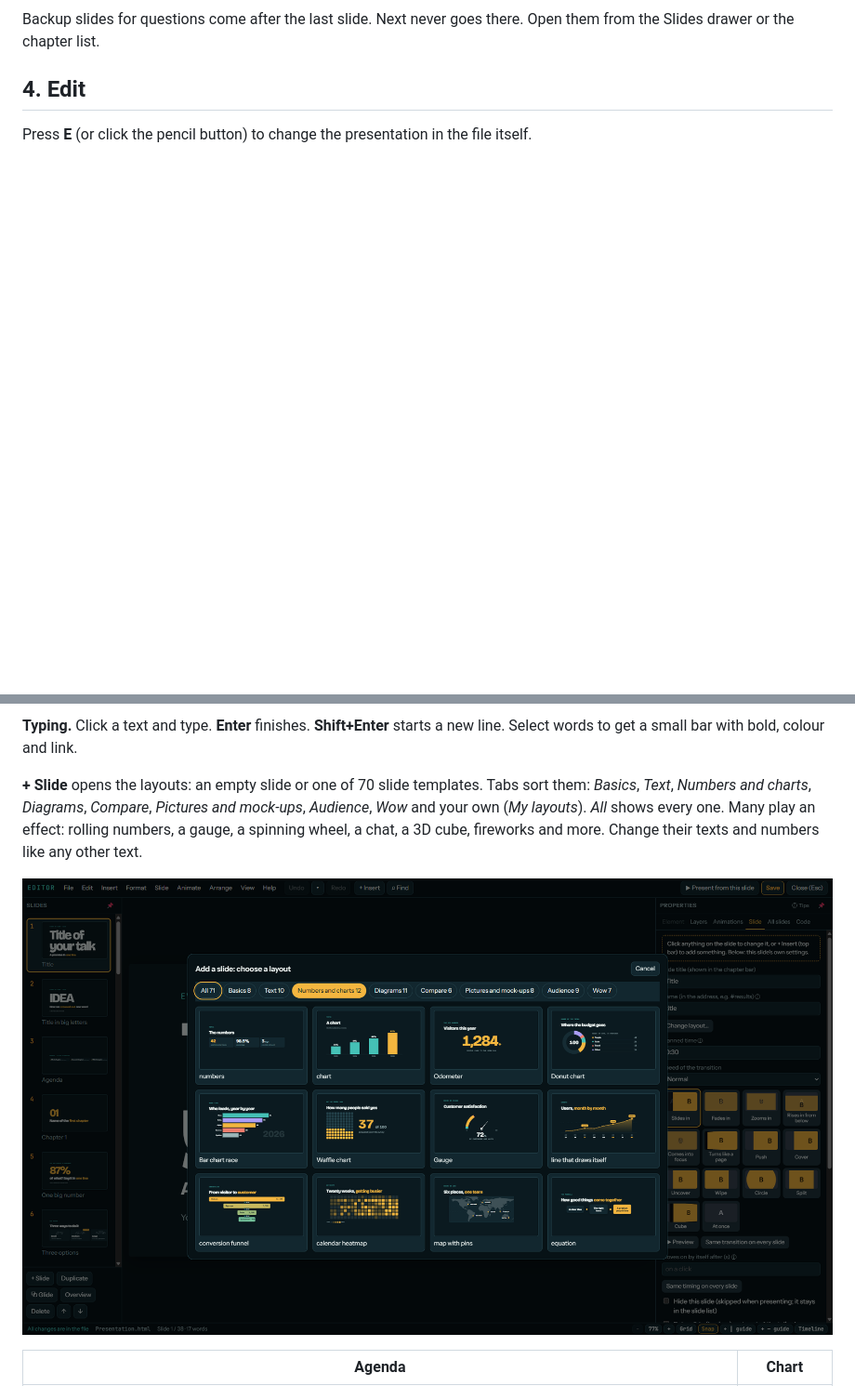
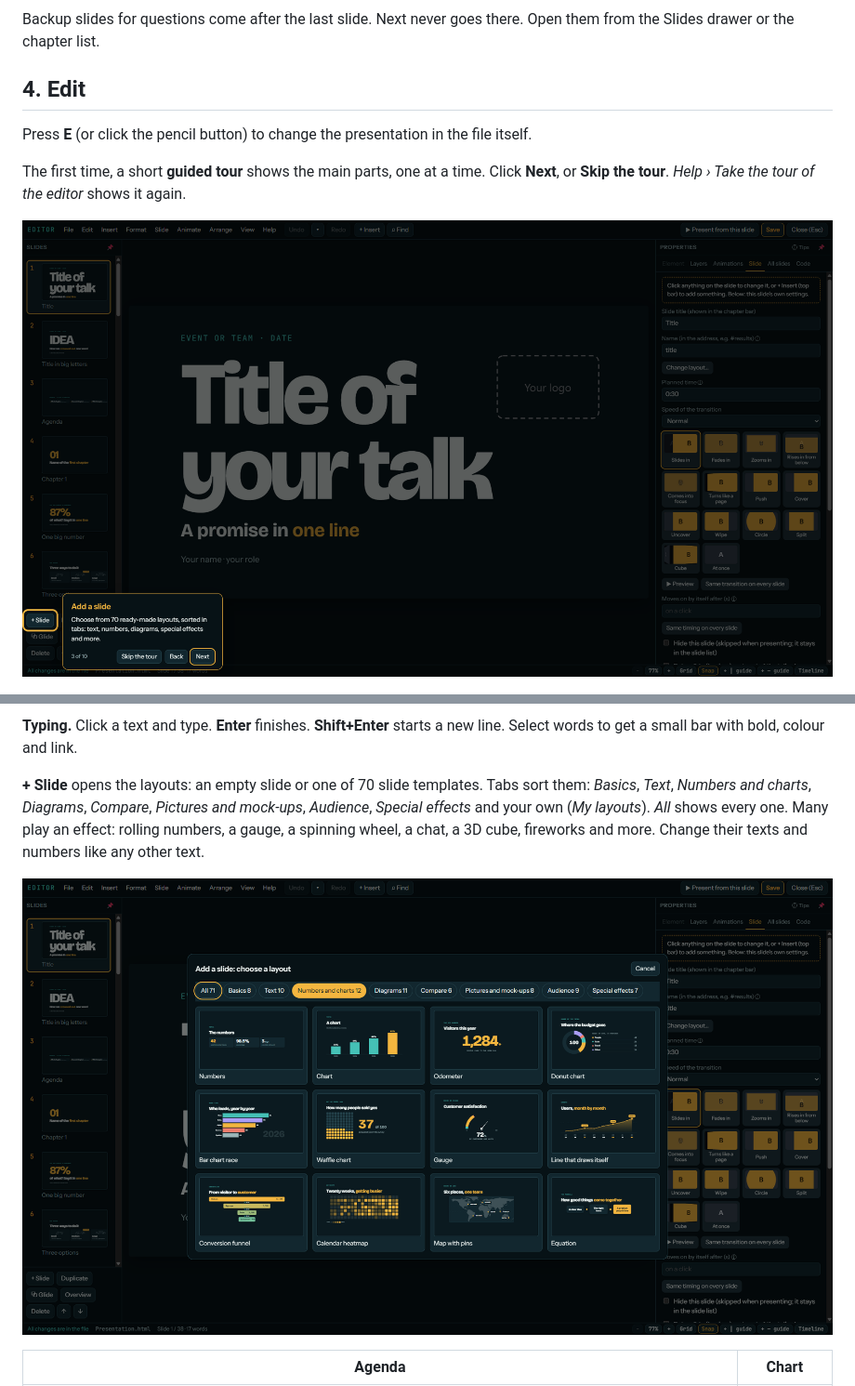
Before and after one commit to Belgian-Coder/Html-presentation-creator, a Markdown page: docs/GUIDE.md, 2 parts joined by grey strips. Shown at 93% size. Drawn GitHub-style; pictures changed too: docs/editor-add-slide.png, docs/editor-tour.png (added); blank space fills up the shorter version.

```diff
--- a/docs/GUIDE.md
+++ b/docs/GUIDE.md
@@ -104,6 +104,10 @@ Backup slides for questions come after the last slide. Next never goes there. Op
 
 Press **E** (or click the pencil button) to change the presentation in the file itself.
 
+The first time, a short **guided tour** shows the main parts, one at a time. Click **Next**, or **Skip the tour**. *Help › Take the tour of the editor* shows it again.
+
+![The guided tour](editor-tour.png)
+
 ![The editor](editor.png)
 
 **The three areas**
@@ -130,7 +134,7 @@ The slides list and the panel hide at the edge. Point at their tab to open them.
 
 **Typing.** Click a text and type. **Enter** finishes. **Shift+Enter** starts a new line. Select words to get a small bar with bold, colour and link.
 
-**+ Slide** opens the layouts: an empty slide or one of 70 slide templates. Tabs sort them: *Basics*, *Text*, *Numbers and charts*, *Diagrams*, *Compare*, *Pictures and mock-ups*, *Audience*, *Wow* and your own (*My layouts*). *All* shows every one. Many play an effect: rolling numbers, a gauge, a spinning wheel, a chat, a 3D cube, fireworks and more. Change their texts and numbers like any other text.
+**+ Slide** opens the layouts: an empty slide or one of 70 slide templates. Tabs sort them: *Basics*, *Text*, *Numbers and charts*, *Diagrams*, *Compare*, *Pictures and mock-ups*, *Audience*, *Special effects* and your own (*My layouts*). *All* shows every one. Many play an effect: rolling numbers, a gauge, a spinning wheel, a chat, a 3D cube, fireworks and more. Change their texts and numbers like any other text.
 
 ![+ Slide layouts](editor-add-slide.png)
 
```
Also changed, not shown: AGENTS.md (+1 -1 lines), README.md (+1 -1 lines), 2 other files.
